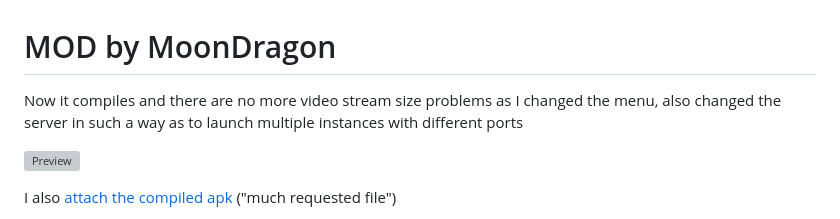
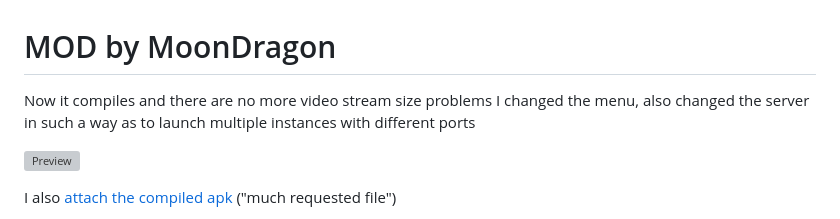
Before and after one commit to BalioFVFX/IP-Camera, a Markdown page: README.md, the part around the change. Drawn GitHub-style; grey boxes are pictures that could not be loaded.

```diff
--- a/README.md
+++ b/README.md
@@ -1,6 +1,7 @@
 # MOD by MoonDragon
 
-Now it compiles and there are no more video stream size problems as I changed the menu, also changed the server in such a way as to launch multiple instances with different ports
+Now it compiles and there are no more video stream size problems
+I changed the menu, also changed the server in such a way as to launch multiple instances with different ports
 
 ![Preview](https://github.com/MoonDragon-MD/IP-Camera-MOD/blob/main/img/Screenshot.jpg?raw=true)
 
```
